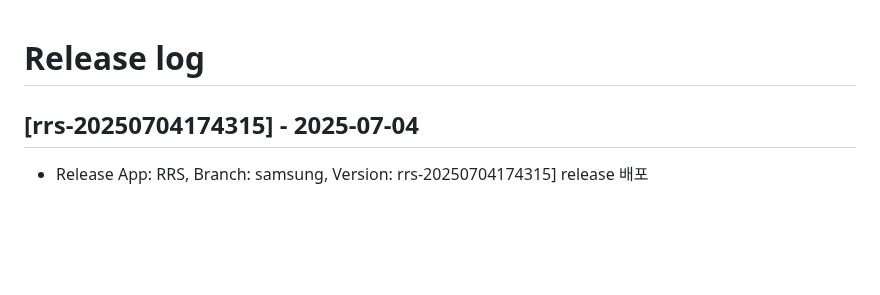
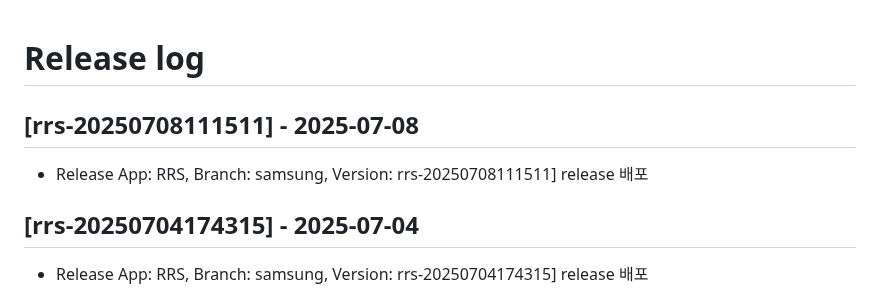
Before and after one commit to rainbow-mobile/web_robot_server, a Markdown page: RELEASE_LOG.md, the part around the change. Drawn GitHub-style; blank space fills up the shorter version.

Commit message:
docs: update RELEASE_LOG.md for version rrs-20250708111511

```diff
--- a/RELEASE_LOG.md
+++ b/RELEASE_LOG.md
@@ -1,4 +1,8 @@
 # Release log
+
+## [rrs-20250708111511] - 2025-07-08
+- Release App: RRS, Branch: samsung, Version: rrs-20250708111511] release 배포
+
 
 ## [rrs-20250704174315] - 2025-07-04
 - Release App: RRS, Branch: samsung, Version: rrs-20250704174315] release 배포
```
